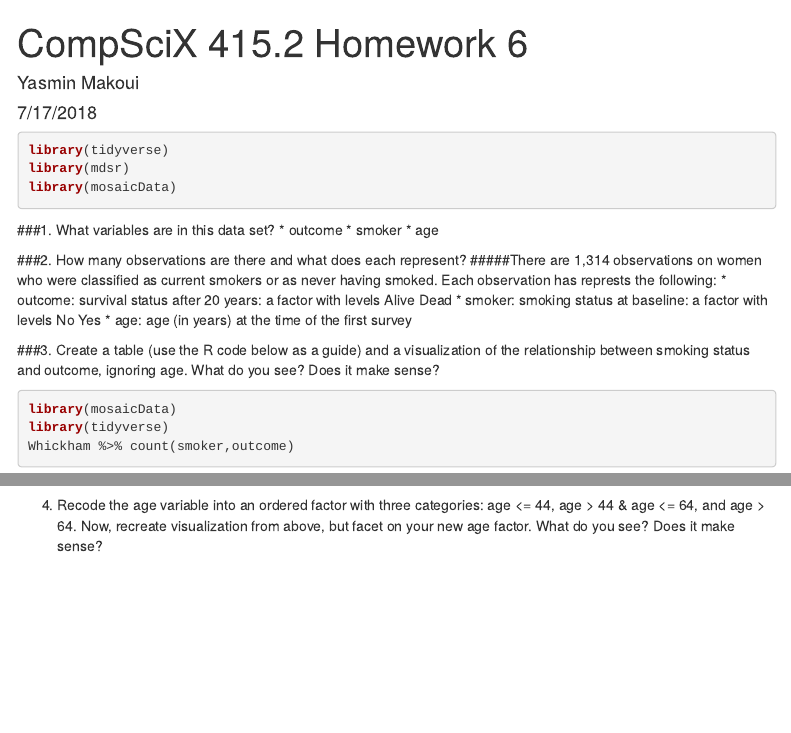
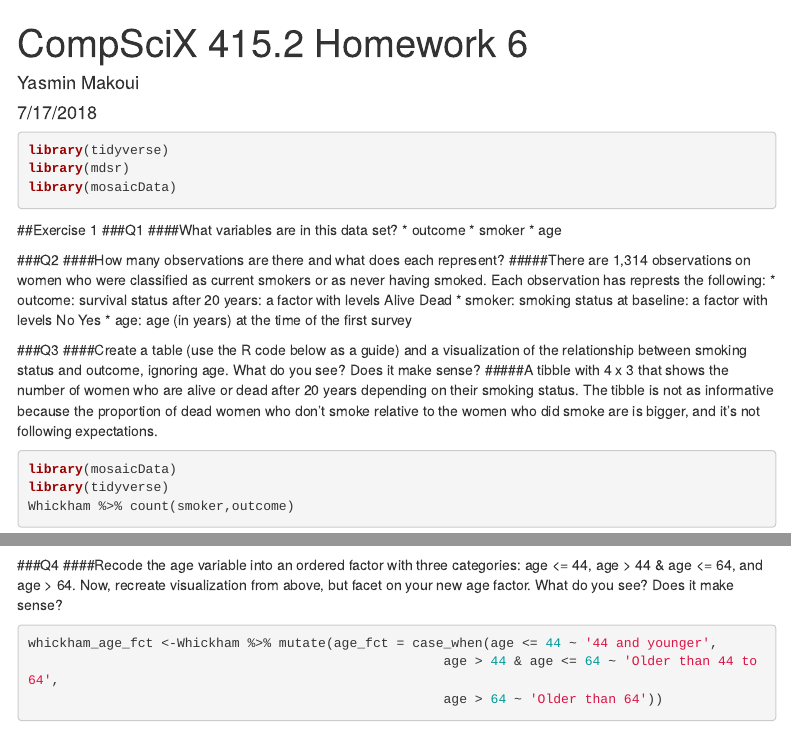
Before and after one commit to yasi1362/CompScix-415-2-assignments, an R Markdown document (Lab 6/CompScix-415-2-assignments.Rmd): the page in a window 1100 px wide, from its top, and a second part further down, joined at a grey line. Rendered offline with R 4.5, knitr and Pandoc, with nearby package versions; some code elsewhere in the file could not run offline; menus at the side of the page are left out.

Commit message:
Modified Q1

````diff
--- a/Lab 6/CompScix-415-2-assignments.Rmd
+++ b/Lab 6/CompScix-415-2-assignments.Rmd
@@ -20,18 +20,23 @@ library(mdsr)
 library(mosaicData)
 ```
 
-###1. What variables are in this data set?
+##Exercise 1
+###Q1
+####What variables are in this data set?
   * outcome
   * smoker
   * age
 
-###2. How many observations are there and what does each represent?
+###Q2
+####How many observations are there and what does each represent?
 #####There are 1,314 observations on women who were classified as current smokers or as never having smoked. Each observation has represts the following:
   * outcome: survival status after 20 years: a factor with levels Alive Dead
   * smoker: smoking status at baseline: a factor with levels No Yes
   * age: age (in years) at the time of the first survey
 
-###3. Create a table (use the R code below as a guide) and a visualization of the relationship between smoking status and outcome, ignoring age. What do you see? Does it make sense?
+###Q3
+####Create a table (use the R code below as a guide) and a visualization of the relationship between smoking status and outcome, ignoring age. What do you see? Does it make sense?
+#####A tibble with 4 x 3 that shows the number of women who are alive or dead after 20 years depending on their smoking status. The tibble is not as informative because the proportion of dead women who don't smoke relative to the women who did smoke are is bigger, and it's not following expectations.
 ```{r}
 library(mosaicData)
 library(tidyverse)
@@ -39,7 +44,10 @@ Whickham %>% count(smoker,outcome)
 ggplot(Whickham, mapping = aes(x = smoker, fill = outcome)) + geom_bar()
 ```
 
-4. Recode the age variable into an ordered factor with three categories: age <= 44, age > 44 & age <=
-64, and age > 64. Now, recreate visualization from above, but facet on your new age factor. What do
-you see? Does it make sense?
+###Q4
+####Recode the age variable into an ordered factor with three categories: age <= 44, age > 44 & age <= 64, and age > 64. Now, recreate visualization from above, but facet on your new age factor. What do you see? Does it make sense?
+
 ```{r}
+whickham_age_fct <-Whickham %>% mutate(age_fct = case_when(age <= 44 ~ '44 and younger',
+                                                     age > 44 & age <= 64 ~ 'Older than 44 to 64',
+                                                     age > 64 ~ 'Older than 64'))
````
Also changed, not shown: Lab 6/CompScix-415-2-assignments.html, Lab 6/CompScix-415-2-assignments.Rmd (5 more changed lines).
